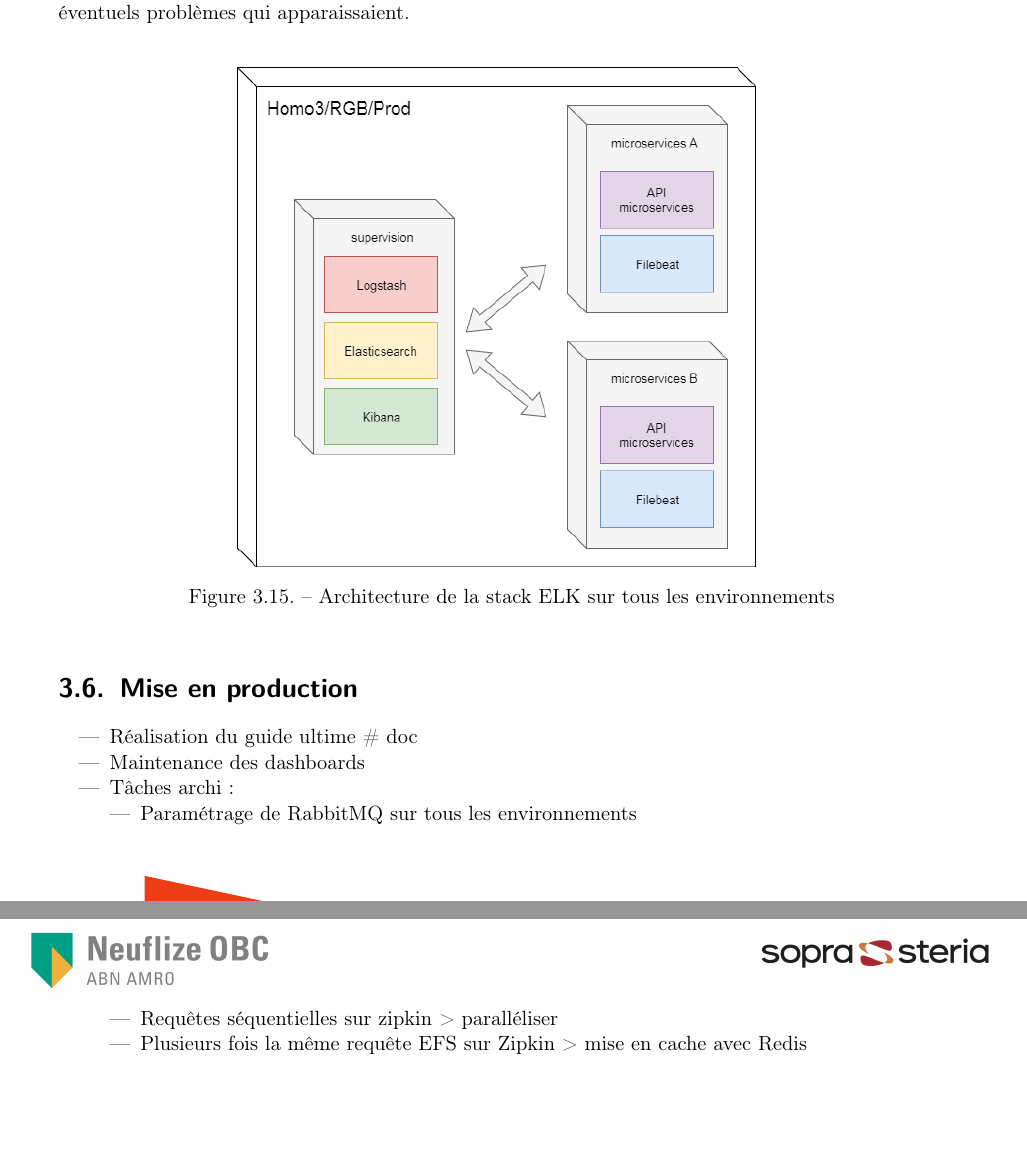
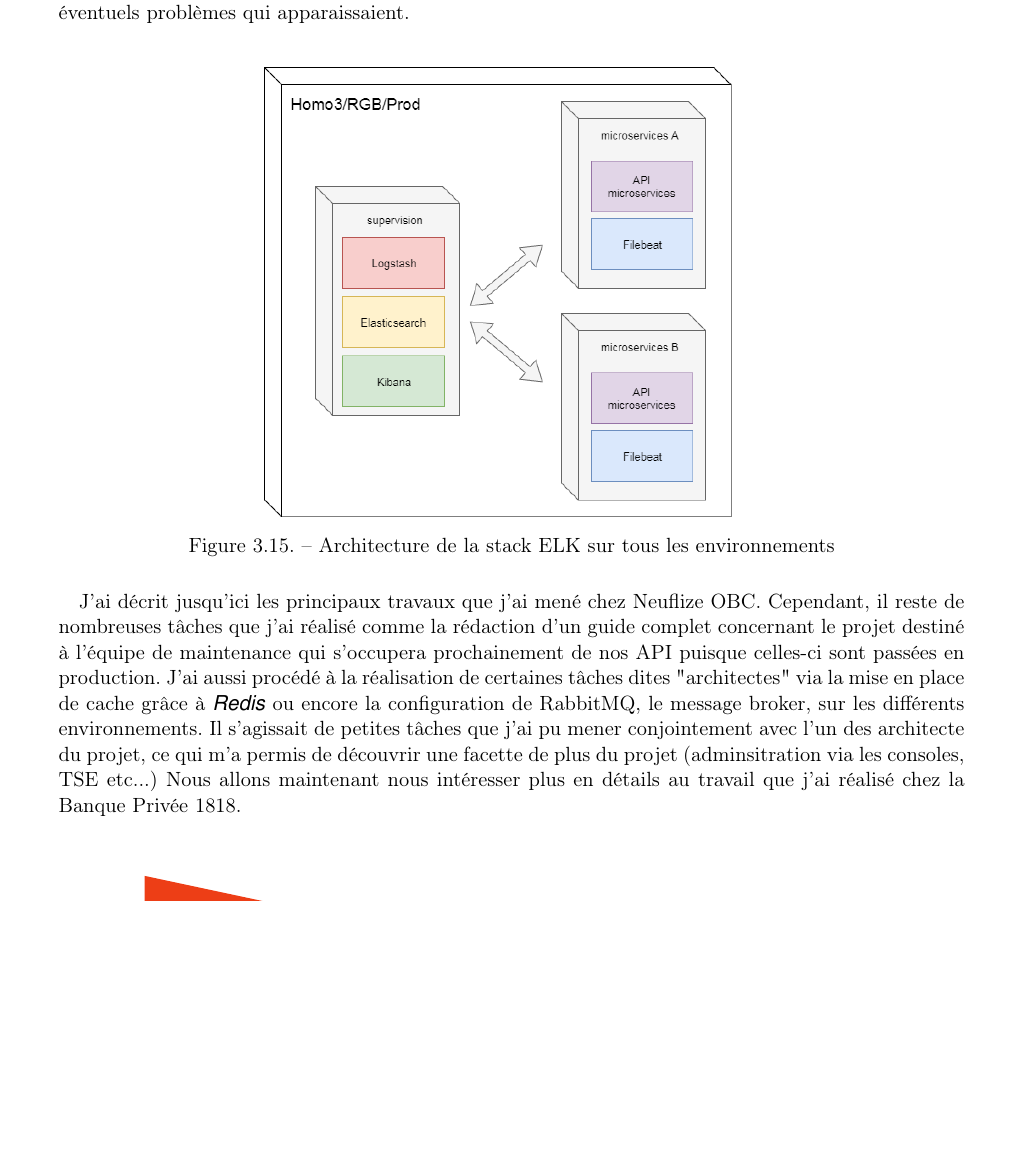
Before and after one commit to fleriche/stage, a LaTeX document (rapport/rapport.tex, which reads rapport/src/travailNeuflizeOBC.tex, rapport/src/travailNeuflizeOBC/dashboard/dashboard_04.tex, rapport/src/travailNeuflizeOBC/mep.tex): two parts of pages 41 and 42 of 52 before the commit and part of page 41 of 51 after it, the two joined at a grey line, cut so that both start at the same text, the shorter picture padded with empty space. The pictures show the PDF file rapport/pdf/rapport.pdf that the author committed with the source.

Commit message:
fin partie neuflize (once again)

```diff
--- a/rapport/rapport.tex
+++ b/rapport/rapport.tex
@@ -198,7 +198,7 @@ bookmarksopen=true}
 %-----------------------------------------------------------------------------------------------------------------
 %-----------------------------------------------------------------------------------------------------------------
 
-\chapter{BP1818}
+\chapter{Banque Privée 1818}
 
 	\input{src/travailBP1818}
 
--- a/rapport/src/travailNeuflizeOBC.tex
+++ b/rapport/src/travailNeuflizeOBC.tex
@@ -24,6 +24,3 @@
 
 \section{Monitoring applicatif}
 	\input{src/travailNeuflizeOBC/dashboard}
-
-\section{Mise en production}
-	\input{src/travailNeuflizeOBC/mep}
--- a/rapport/src/travailNeuflizeOBC/dashboard/dashboard_04.tex
+++ b/rapport/src/travailNeuflizeOBC/dashboard/dashboard_04.tex
@@ -1,8 +1,10 @@
 	Le dashboard étant maintenant terminé, une phase de recette a été organisée avec deux métiers ainsi que mon chef de projet afin que je puisse présenter le travail que j'avais effectué. Des extraits sont disponibles en annexe \ref{c2}. Tous les graphiques ont été passés en revue et les métiers ont pu vérifier que chacun des besoins que je m'étais engagé à satisfaire était effectivement présent sur ledit dashboard. Au terme de cette réunion, le dashboard a été approuvé malgré les quelques spécifications qui n'avaient pas pu être satisfaites et nous avons donc décidé de le mettre en place sur tous les environnements à savoir Homo3, RGB et la production. Nous avions déjà schématisé ces environnements figure \ref{environnement} mais ces derniers étaient incomplets. En effet, en réalité, chacun d'entre-eux possède différentes VM dont une dite de \textit{supervision} contenant les outils de monitoring et de supervision et une appelée \textit{microservice} sur laquelle se trouve le code source de l'API microservices. Les environnements RGB et de prod possèdent même deux VM microservices pour le load-balancing. La stack ELK a été installé sur supervision alors que FileBeat a été installé sur microservices (a et b) puisqu'il devait récupérer les logs générés par l'API. J'ai eu la chance de pouvoir procéder moi-même à l'installation de tous les éléments sur RGB. Après cela, je me suis occupé de la maintenance de ces outils afin de corriger les éventuels problèmes qui apparaissaient.\\
 
 \begin{figure}[h!]
-	\includegraphics[scale=0.5]{images/travailNeuflizeOBC/dashboard/elkDeploiement.png}
+	\includegraphics[scale=0.45]{images/travailNeuflizeOBC/dashboard/elkDeploiement.png}
 	\centering
 	\caption{Architecture de la stack ELK sur tous les environnements}
 	\label{elkDeploiement}
 \end{figure}
+
+	J'ai décrit jusqu'ici les principaux travaux que j'ai mené chez Neuflize OBC. Cependant, il reste de nombreuses tâches que j'ai réalisé comme la rédaction d'un guide complet concernant le projet destiné à l'équipe de maintenance qui s'occupera prochainement de nos API puisque celles-ci sont passées en production. J'ai aussi procédé à la réalisation de certaines tâches dites "architectes" via la mise en place de cache grâce à \textit{Redis} ou encore la configuration de RabbitMQ, le message broker, sur les différents environnements. Il s'agissait de petites tâches que j'ai pu mener conjointement avec l'un des architecte du projet, ce qui m'a permis de découvrir une facette de plus du projet (adminsitration via les consoles, TSE etc...) Nous allons maintenant nous intéresser plus en détails au travail que j'ai réalisé chez la Banque Privée 1818.
--- a/rapport/src/travailNeuflizeOBC/mep.tex
+++ /dev/null
@@ -1,10 +0,0 @@
-\begin{itemize}
-	\item Réalisation du guide ultime \# doc
-	\item Maintenance des dashboards
-	\item Tâches archi :
-		\begin{itemize}
-			\item Paramétrage de RabbitMQ sur tous les environnements
-			\item Requêtes séquentielles sur zipkin > paralléliser
-			\item Plusieurs fois la même requête EFS sur Zipkin > mise en cache avec Redis
-		\end{itemize}
-\end{itemize}
```
Also changed, not shown: rapport/pdf/rapport.pdf.
